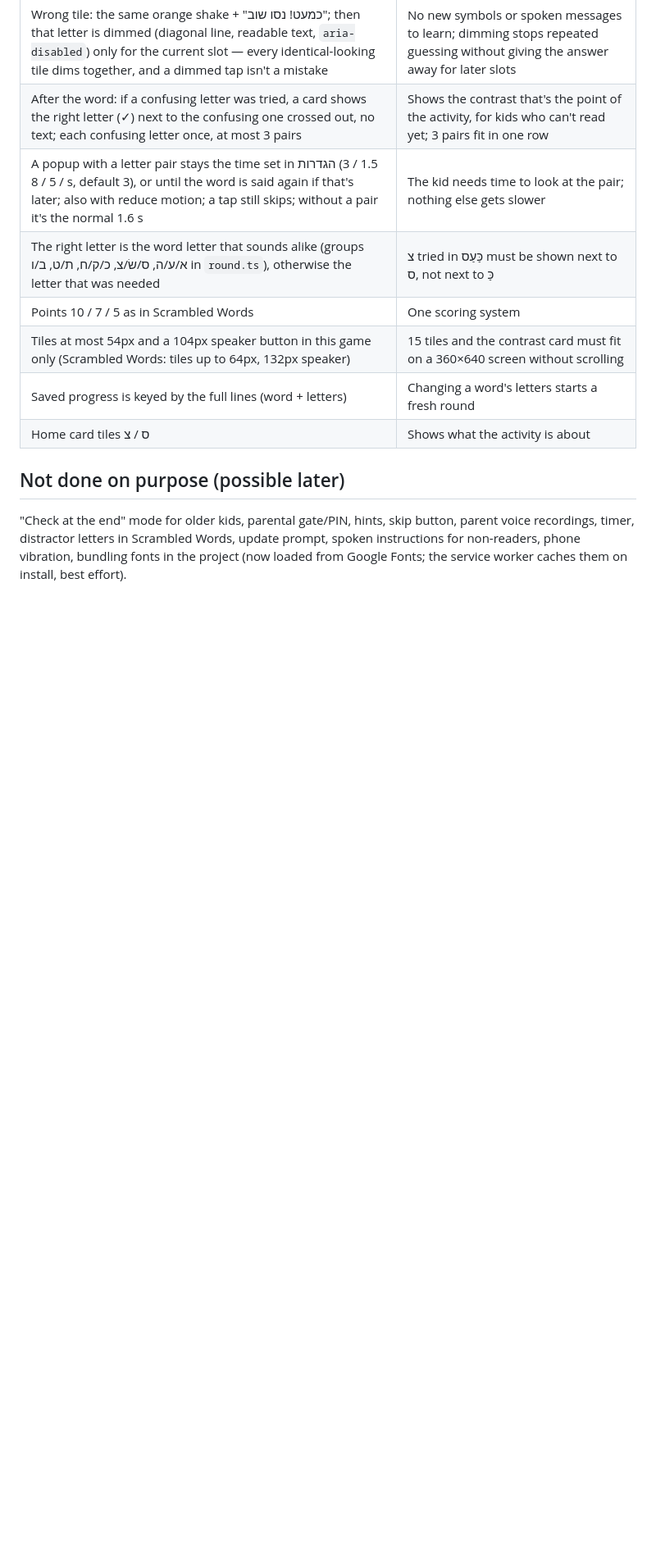
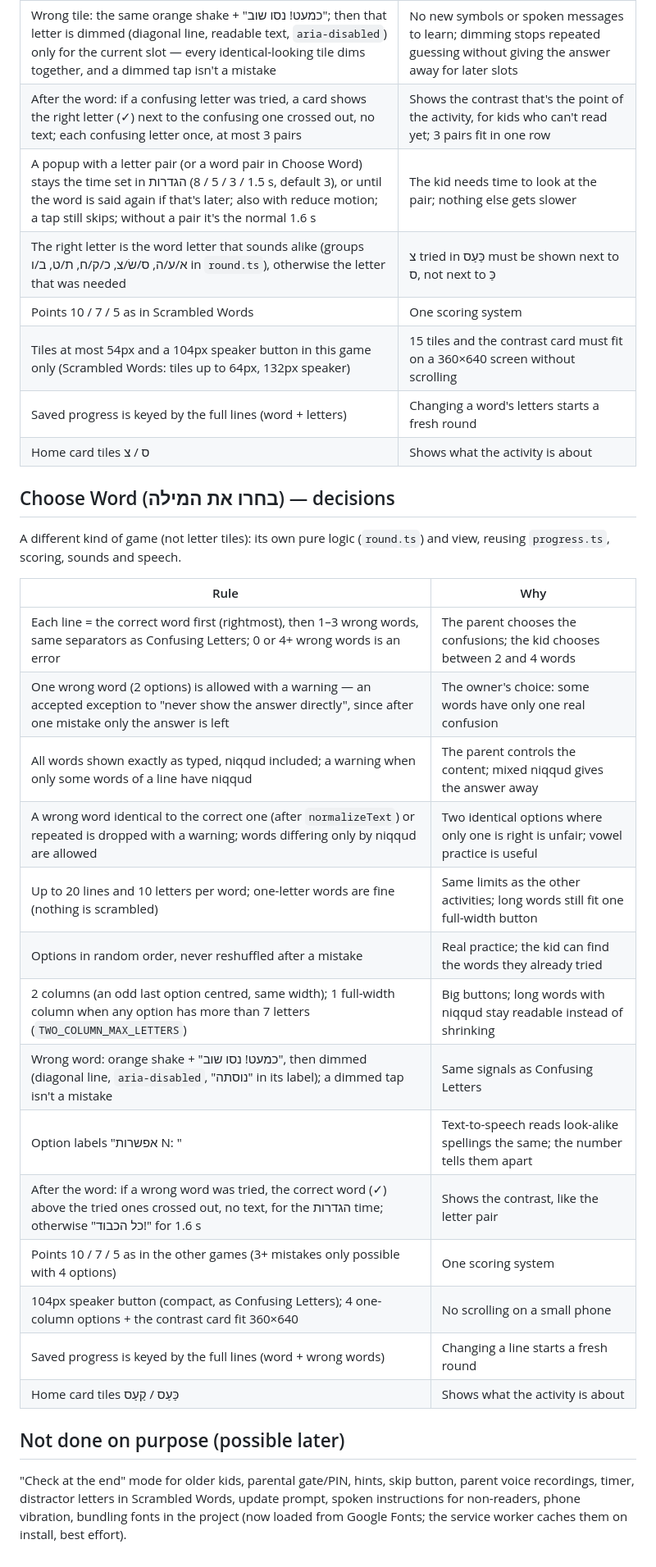
Before and after one commit to castroi/balagan, a Markdown page: CLAUDE.md, the part around one of its changes. Shown at 82% size. Rendered like a GitHub page; blank space fills up the shorter version.

```diff
--- a/CLAUDE.md
+++ b/CLAUDE.md
@@ -124,13 +124,34 @@ Same game and rules as Scrambled Words (shared engine), except:
 | Preview "מה הילד יראה" with the count (e.g. 7/15) under valid content | The parent sees the tray before saving |
 | Wrong tile: the same orange shake + "כמעט! נסו שוב"; then that letter is dimmed (diagonal line, readable text, `aria-disabled`) only for the current slot — every identical-looking tile dims together, and a dimmed tap isn't a mistake | No new symbols or spoken messages to learn; dimming stops repeated guessing without giving the answer away for later slots |
 | After the word: if a confusing letter was tried, a card shows the right letter (✓) next to the confusing one crossed out, no text; each confusing letter once, at most 3 pairs | Shows the contrast that's the point of the activity, for kids who can't read yet; 3 pairs fit in one row |
-| A popup with a letter pair stays the time set in הגדרות (1.5 / 3 / 5 / 8 s, default 3), or until the word is said again if that's later; also with reduce motion; a tap still skips; without a pair it's the normal 1.6 s | The kid needs time to look at the pair; nothing else gets slower |
+| A popup with a letter pair (or a word pair in Choose Word) stays the time set in הגדרות (1.5 / 3 / 5 / 8 s, default 3), or until the word is said again if that's later; also with reduce motion; a tap still skips; without a pair it's the normal 1.6 s | The kid needs time to look at the pair; nothing else gets slower |
 | The right letter is the word letter that sounds alike (groups א/ע/ה, ס/שׂ/צ, כ/ק/ח, ת/ט, ב/ו in `round.ts`), otherwise the letter that was needed | צ tried in כַּעַס must be shown next to ס, not next to כַּ |
 | Points 10 / 7 / 5 as in Scrambled Words | One scoring system |
 | Tiles at most 54px and a 104px speaker button in this game only (Scrambled Words: tiles up to 64px, 132px speaker) | 15 tiles and the contrast card must fit on a 360×640 screen without scrolling |
 | Saved progress is keyed by the full lines (word + letters) | Changing a word's letters starts a fresh round |
 | Home card tiles ס / צ | Shows what the activity is about |
 
+## Choose Word (בחרו את המילה) — decisions
+
+A different kind of game (not letter tiles): its own pure logic (`round.ts`) and view, reusing `progress.ts`, scoring, sounds and speech.
+
+| Rule | Why |
+|---|---|
+| Each line = the correct word first (rightmost), then 1–3 wrong words, same separators as Confusing Letters; 0 or 4+ wrong words is an error | The parent chooses the confusions; the kid chooses between 2 and 4 words |
+| One wrong word (2 options) is allowed with a warning — an accepted exception to "never show the answer directly", since after one mistake only the answer is left | The owner's choice: some words have only one real confusion |
+| All words shown exactly as typed, niqqud included; a warning when only some words of a line have niqqud | The parent controls the content; mixed niqqud gives the answer away |
+| A wrong word identical to the correct one (after `normalizeText`) or repeated is dropped with a warning; words differing only by niqqud are allowed | Two identical options where only one is right is unfair; vowel practice is useful |
+| Up to 20 lines and 10 letters per word; one-letter words are fine (nothing is scrambled) | Same limits as the other activities; long words still fit one full-width button |
+| Options in random order, never reshuffled after a mistake | Real practice; the kid can find the words they already tried |
+| 2 columns (an odd last option centred, same width); 1 full-width column when any option has more than 7 letters (`TWO_COLUMN_MAX_LETTERS`) | Big buttons; long words with niqqud stay readable instead of shrinking |
+| Wrong word: orange shake + "כמעט! נסו שוב", then dimmed (diagonal line, `aria-disabled`, "נוסתה" in its label); a dimmed tap isn't a mistake | Same signals as Confusing Letters |
+| Option labels "אפשרות N: <word>" | Text-to-speech reads look-alike spellings the same; the number tells them apart |
+| After the word: if a wrong word was tried, the correct word (✓) above the tried ones crossed out, no text, for the הגדרות time; otherwise "כל הכבוד!" for 1.6 s | Shows the contrast, like the letter pair |
+| Points 10 / 7 / 5 as in the other games (3+ mistakes only possible with 4 options) | One scoring system |
+| 104px speaker button (compact, as Confusing Letters); 4 one-column options + the contrast card fit 360×640 | No scrolling on a small phone |
+| Saved progress is keyed by the full lines (word + wrong words) | Changing a line starts a fresh round |
+| Home card tiles כַּעַס / קַעַס | Shows what the activity is about |
+
 ## Not done on purpose (possible later)
 
 "Check at the end" mode for older kids, parental gate/PIN, hints, skip button, parent voice recordings, timer, distractor letters in Scrambled Words, update prompt, spoken instructions for non-readers, phone vibration, bundling fonts in the project (now loaded from Google Fonts; the service worker caches them on install, best effort).
```
Also changed, not shown: other parts of CLAUDE.md (+2 -2 lines), README.md (+6 -2 lines).
